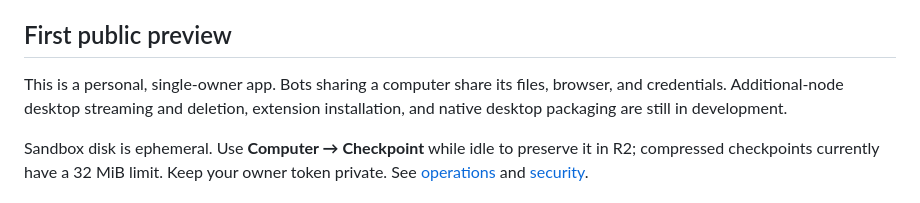
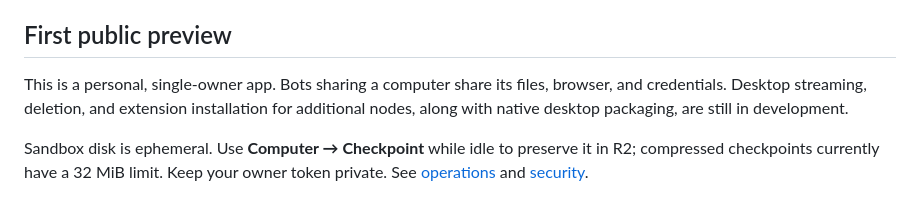
Before and after one commit to pkyanam/opencode-bot, a Markdown page: README.md, the part around the change. Rendered like a GitHub page.

Commit message:
docs: clarify additional-node limitations and steering qualification

```diff
--- a/README.md
+++ b/README.md
@@ -87,8 +87,8 @@ Clone https://github.com/pkyanam/opencode-bot.git and set it up on my Cloudflare
 ## First public preview
 
 This is a personal, single-owner app. Bots sharing a computer share its files,
-browser, and credentials. Additional-node desktop streaming and deletion,
-extension installation, and native desktop packaging are still in development.
+browser, and credentials. Desktop streaming, deletion, and extension installation for additional nodes,
+along with native desktop packaging, are still in development.
 
 Sandbox disk is ephemeral. Use **Computer → Checkpoint** while idle to preserve
 it in R2; compressed checkpoints currently have a 32 MiB limit. Keep your owner
```
Also changed, not shown: 1 other file.
